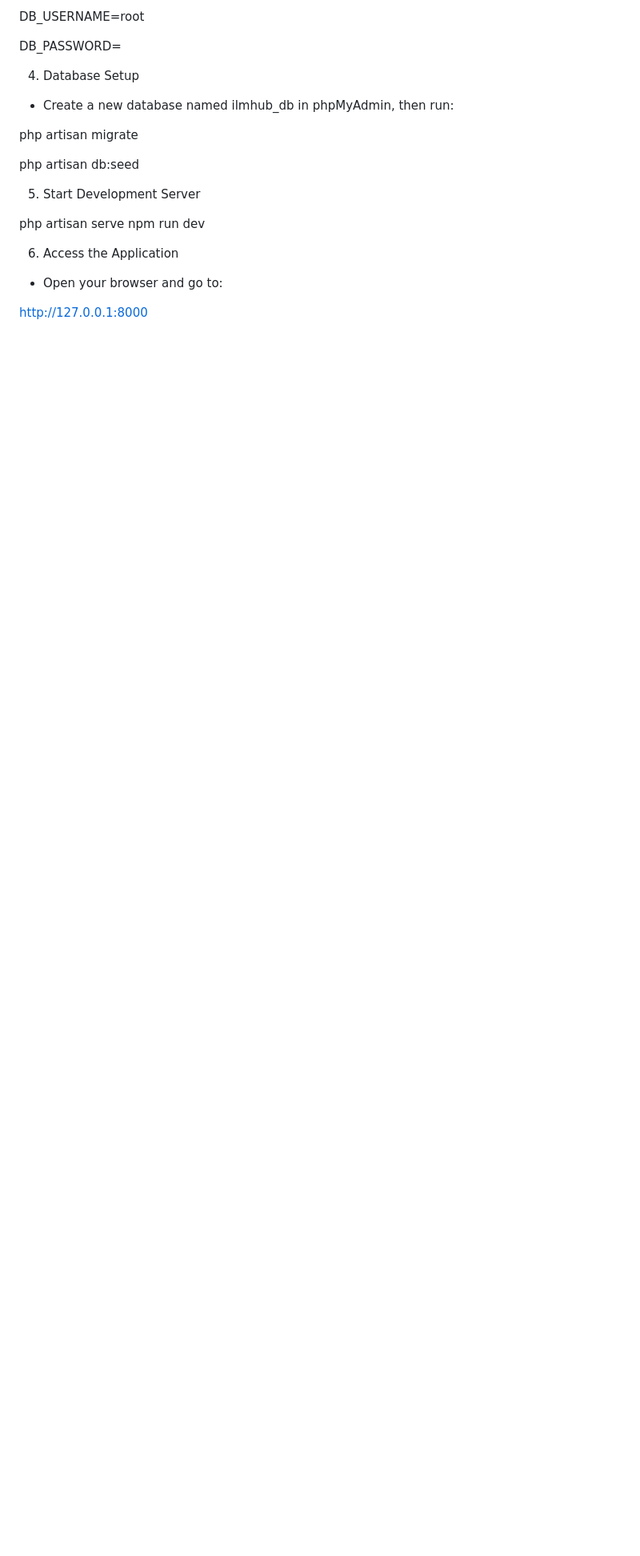
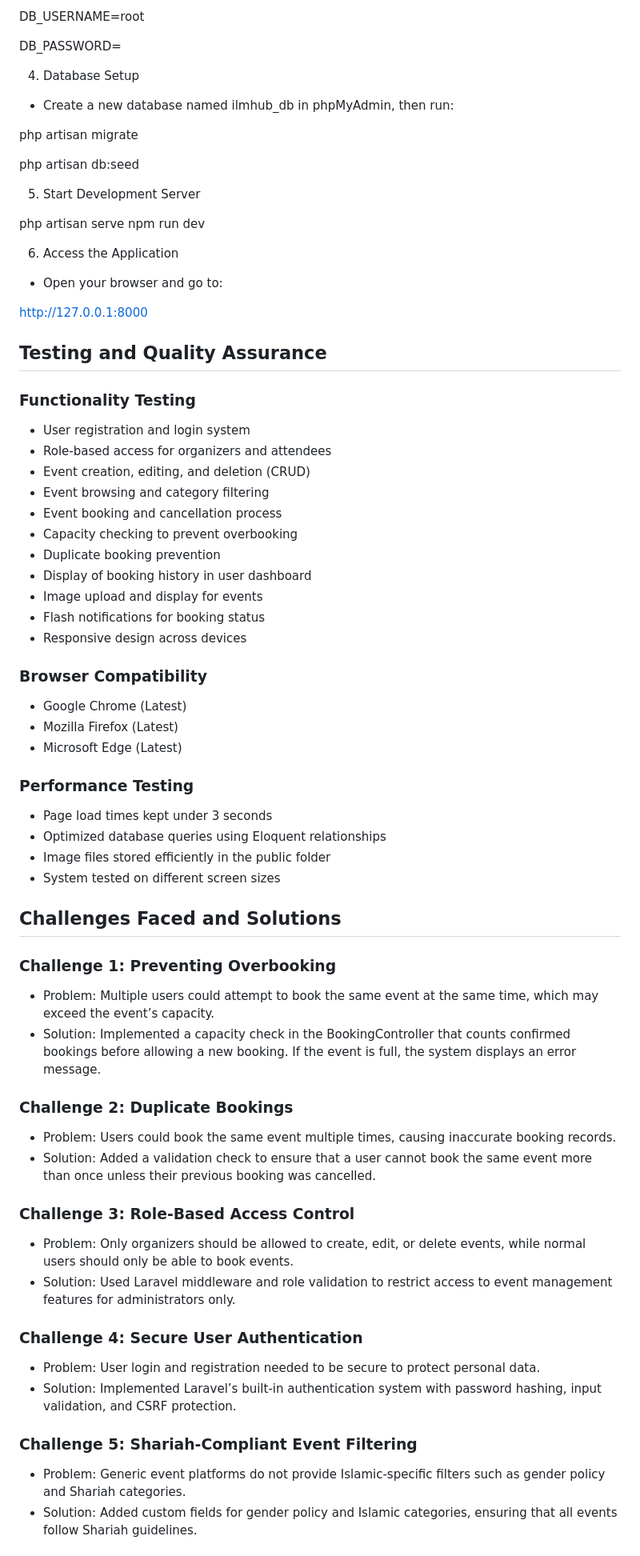
Before and after one commit to hazanihariz/IlmHub, a Markdown page: README.md, the part around one of its changes. Shown at 80% size. GitHub-like rendering; blank space fills up the shorter version.

```diff
--- a/README.md
+++ b/README.md
@@ -304,3 +304,51 @@ npm run dev
 - Open your browser and go to:
 
 http://127.0.0.1:8000
+
+## Testing and Quality Assurance
+
+### Functionality Testing
+
+ - User registration and login system
+ - Role-based access for organizers and attendees
+ - Event creation, editing, and deletion (CRUD)
+ - Event browsing and category filtering
+ - Event booking and cancellation process
+ - Capacity checking to prevent overbooking
+ - Duplicate booking prevention
+ - Display of booking history in user dashboard
+ - Image upload and display for events
+ - Flash notifications for booking status
+ - Responsive design across devices
+
+### Browser Compatibility
+
+-  Google Chrome (Latest)
+-  Mozilla Firefox (Latest)
+-  Microsoft Edge (Latest)
+
+### Performance Testing
+
+- Page load times kept under 3 seconds
+- Optimized database queries using Eloquent relationships
+- Image files stored efficiently in the public folder
+- System tested on different screen sizes
+
+
+## Challenges Faced and Solutions
+### Challenge 1: Preventing Overbooking
+- Problem: Multiple users could attempt to book the same event at the same time, which may exceed the event’s capacity.
+- Solution: Implemented a capacity check in the BookingController that counts confirmed bookings before allowing a new booking. If the event is full, the system displays an error message.
+### Challenge 2: Duplicate Bookings
+- Problem: Users could book the same event multiple times, causing inaccurate booking records.
+- Solution: Added a validation check to ensure that a user cannot book the same event more than once unless their previous booking was cancelled.
+### Challenge 3: Role-Based Access Control
+- Problem: Only organizers should be allowed to create, edit, or delete events, while normal users should only be able to book events.
+- Solution: Used Laravel middleware and role validation to restrict access to event management features for administrators only.
+### Challenge 4: Secure User Authentication
+- Problem: User login and registration needed to be secure to protect personal data.
+- Solution: Implemented Laravel’s built-in authentication system with password hashing, input validation, and CSRF protection.
+### Challenge 5: Shariah-Compliant Event Filtering
+- Problem: Generic event platforms do not provide Islamic-specific filters such as gender policy and Shariah categories.
+- Solution: Added custom fields for gender policy and Islamic categories, ensuring that all events follow Shariah guidelines.
+
```
Also changed, not shown: other parts of README.md (+59 -0 lines).
